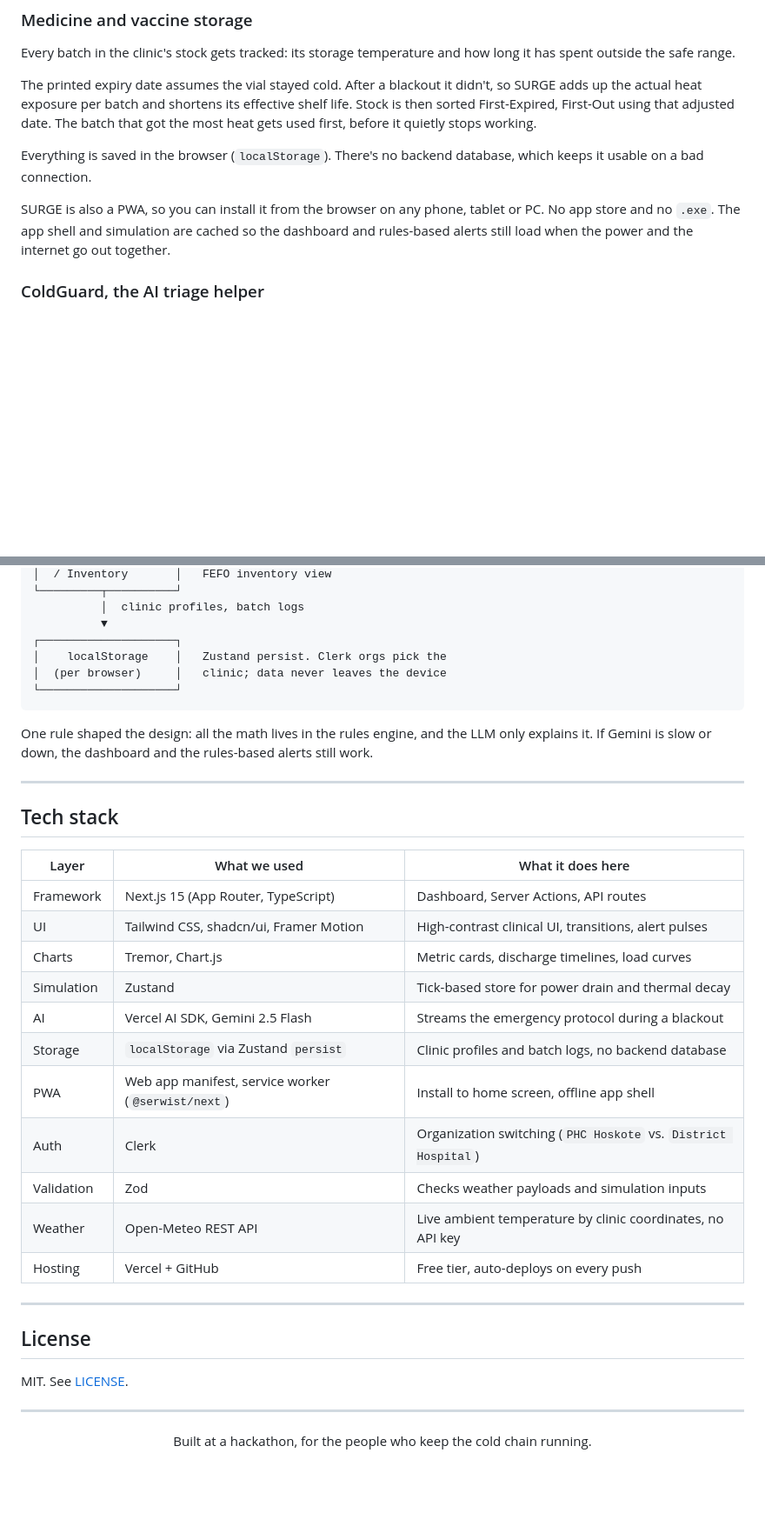
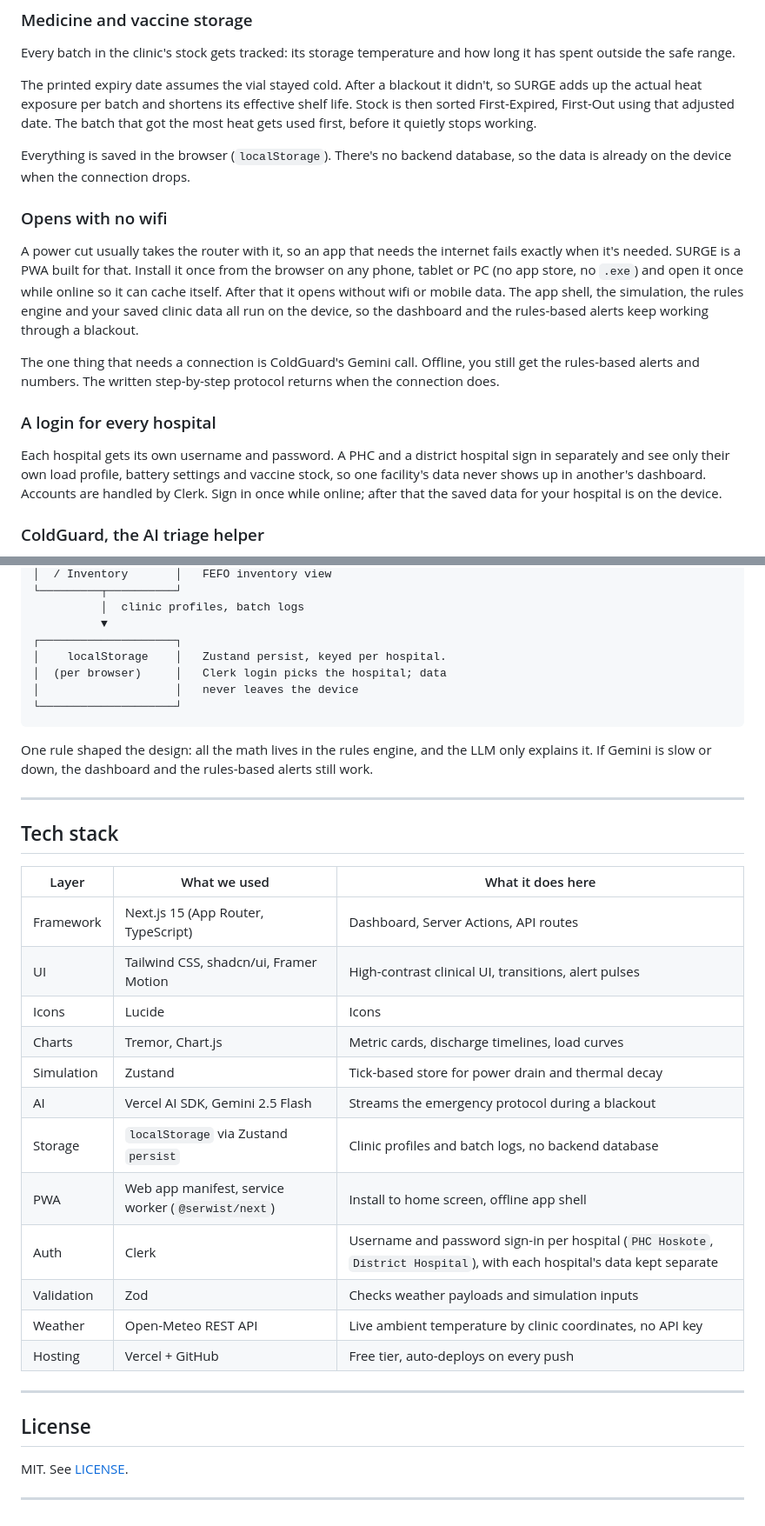
Before and after one commit to vihanlikescode/SURGE, a Markdown page: README.md, 2 parts joined by grey strips. Shown at 87% size. Rendered like a GitHub page; blank space fills up the shorter version.

Commit message:
Enhance README with SURGE features and offline usage
Expanded on the functionality and features of SURGE, detailing its offline capabilities, user authentication, and data management. Clarified the role of ColdGuard and how it interacts with the app during power outages.

````diff
--- a/README.md
+++ b/README.md
@@ -55,9 +57,17 @@ Every batch in the clinic's stock gets tracked: its storage temperature and how
 
 The printed expiry date assumes the vial stayed cold. After a blackout it didn't, so SURGE adds up the actual heat exposure per batch and shortens its effective shelf life. Stock is then sorted First-Expired, First-Out using that adjusted date. The batch that got the most heat gets used first, before it quietly stops working.
 
-Everything is saved in the browser (`localStorage`). There's no backend database, which keeps it usable on a bad connection.
+Everything is saved in the browser (`localStorage`). There's no backend database, so the data is already on the device when the connection drops.
 
-SURGE is also a PWA, so you can install it from the browser on any phone, tablet or PC. No app store and no `.exe`. The app shell and simulation are cached so the dashboard and rules-based alerts still load when the power and the internet go out together.
+### Opens with no wifi
+
+A power cut usually takes the router with it, so an app that needs the internet fails exactly when it's needed. SURGE is a PWA built for that. Install it once from the browser on any phone, tablet or PC (no app store, no `.exe`) and open it once while online so it can cache itself. After that it opens without wifi or mobile data. The app shell, the simulation, the rules engine and your saved clinic data all run on the device, so the dashboard and the rules-based alerts keep working through a blackout.
+
+The one thing that needs a connection is ColdGuard's Gemini call. Offline, you still get the rules-based alerts and numbers. The written step-by-step protocol returns when the connection does.
+
+### A login for every hospital
+
+Each hospital gets its own username and password. A PHC and a district hospital sign in separately and see only their own load profile, battery settings and vaccine stock, so one facility's data never shows up in another's dashboard. Accounts are handled by Clerk. Sign in once while online; after that the saved data for your hospital is on the device.
 
 ### ColdGuard, the AI triage helper
 
@@ -115,8 +126,9 @@ The rules engine does the math. Gemini only does the wording. It never gets to m
           │  clinic profiles, batch logs
           ▼
 ┌────────────────────┐
-│    localStorage    │   Zustand persist. Clerk orgs pick the
-│  (per browser)     │   clinic; data never leaves the device
+│    localStorage    │   Zustand persist, keyed per hospital.
+│  (per browser)     │   Clerk login picks the hospital; data
+│                    │   never leaves the device
 └────────────────────┘
 ```
 
@@ -130,12 +142,13 @@ One rule shaped the design: all the math lives in the rules engine, and the LLM
 |---|---|---|
 | Framework | Next.js 15 (App Router, TypeScript) | Dashboard, Server Actions, API routes |
 | UI | Tailwind CSS, shadcn/ui, Framer Motion | High-contrast clinical UI, transitions, alert pulses |
+| Icons | Lucide | Icons |
 | Charts | Tremor, Chart.js | Metric cards, discharge timelines, load curves |
 | Simulation | Zustand | Tick-based store for power drain and thermal decay |
 | AI | Vercel AI SDK, Gemini 2.5 Flash | Streams the emergency protocol during a blackout |
 | Storage | `localStorage` via Zustand `persist` | Clinic profiles and batch logs, no backend database |
 | PWA | Web app manifest, service worker (`@serwist/next`) | Install to home screen, offline app shell |
-| Auth | Clerk | Organization switching (`PHC Hoskote` vs. `District Hospital`) |
+| Auth | Clerk | Username and password sign-in per hospital (`PHC Hoskote`, `District Hospital`), with each hospital's data kept separate |
 | Validation | Zod | Checks weather payloads and simulation inputs |
 | Weather | Open-Meteo REST API | Live ambient temperature by clinic coordinates, no API key |
 | Hosting | Vercel + GitHub | Free tier, auto-deploys on every push |
@@ -150,6 +163,4 @@ MIT. See [LICENSE](LICENSE).
 
 <div align="center">
 
-Built at a hackathon, for the people who keep the cold chain running.
-
 </div>
````
Also changed, not shown: other parts of README.md (+4 -1 lines).
